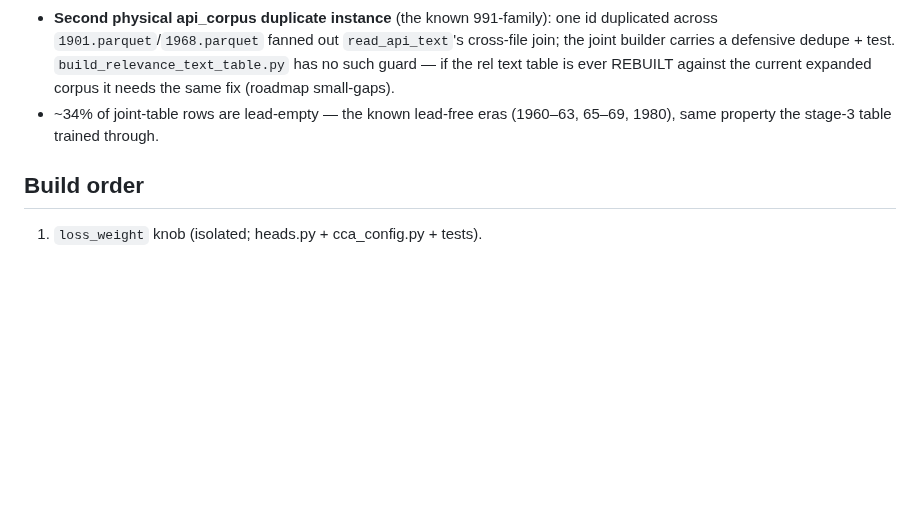
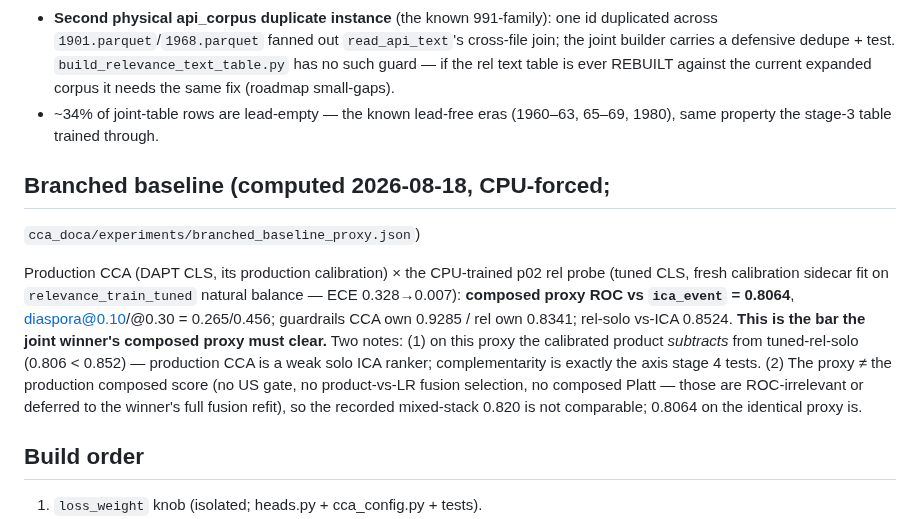
Before and after one commit to strophios/ica-project, a Markdown page: docs/design-plans/2026-08-18-stage4-joint-finetune.md, the part around the change. Rendered like a GitHub page; blank space fills up the shorter version.

Commit message:
docs(stage4): branched baseline computed — composed proxy 0.8064, the joint bar
Production CCA (DAPT CLS) x CPU-trained p02 rel probe (tuned CLS, fresh
calibration sidecar, ECE 0.328->0.007), calibrated product on gold: ROC vs
ica_event 0.8064, diaspora@0.10/0.30 = 0.265/0.456. Finding worth its own
line: the product SUBTRACTS from tuned-rel-solo (0.806 < 0.852) — production
CCA is a weak solo ICA ranker, so complementarity (what joint training could
buy) is exactly the tested axis. The proxy is deliberately not the
production composed score (no gate/fusion-selection/composed-Platt); the
joint cells are compared on the identical proxy.

Co-Authored-By: Claude Fable 5 <noreply@anthropic.com>

```diff
--- a/docs/design-plans/2026-08-18-stage4-joint-finetune.md
+++ b/docs/design-plans/2026-08-18-stage4-joint-finetune.md
@@ -132,6 +132,23 @@ prefer branched on ties (simpler apply, no US risk).
 - ~34% of joint-table rows are lead-empty — the known lead-free eras
   (1960–63, 65–69, 1980), same property the stage-3 table trained through.
 
+## Branched baseline (computed 2026-08-18, CPU-forced;
+`cca_doca/experiments/branched_baseline_proxy.json`)
+
+Production CCA (DAPT CLS, its production calibration) × the CPU-trained p02
+rel probe (tuned CLS, fresh calibration sidecar fit on
+`relevance_train_tuned` natural balance — ECE 0.328→0.007): **composed proxy
+ROC vs `ica_event` = 0.8064**, diaspora@0.10/@0.30 = 0.265/0.456; guardrails
+CCA own 0.9285 / rel own 0.8341; rel-solo vs-ICA 0.8524. **This is the bar
+the joint winner's composed proxy must clear.** Two notes: (1) on this proxy
+the calibrated product *subtracts* from tuned-rel-solo (0.806 < 0.852) —
+production CCA is a weak solo ICA ranker; complementarity is exactly the
+axis stage 4 tests. (2) The proxy ≠ the production composed score (no US
+gate, no product-vs-LR fusion selection, no composed Platt — those are
+ROC-irrelevant or deferred to the winner's full fusion refit), so the
+recorded mixed-stack 0.820 is not comparable; 0.8064 on the identical proxy
+is.
+
 ## Build order
 
 1. `loss_weight` knob (isolated; heads.py + cca_config.py + tests).
```
